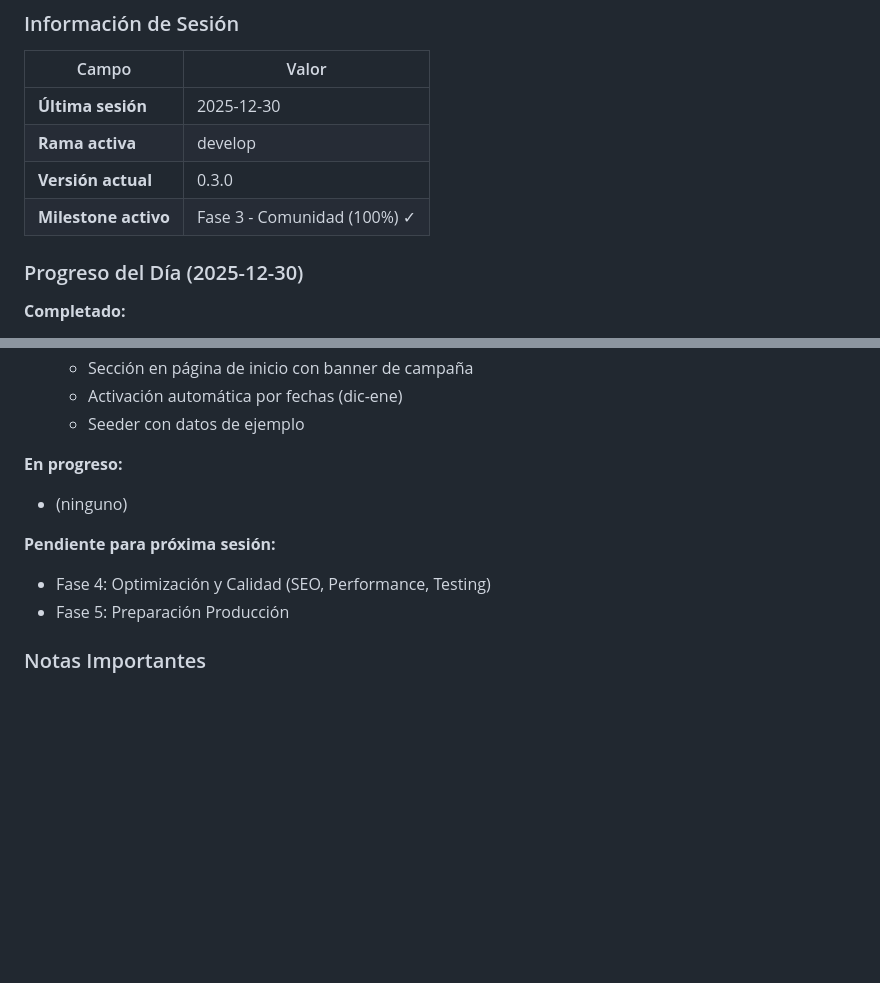
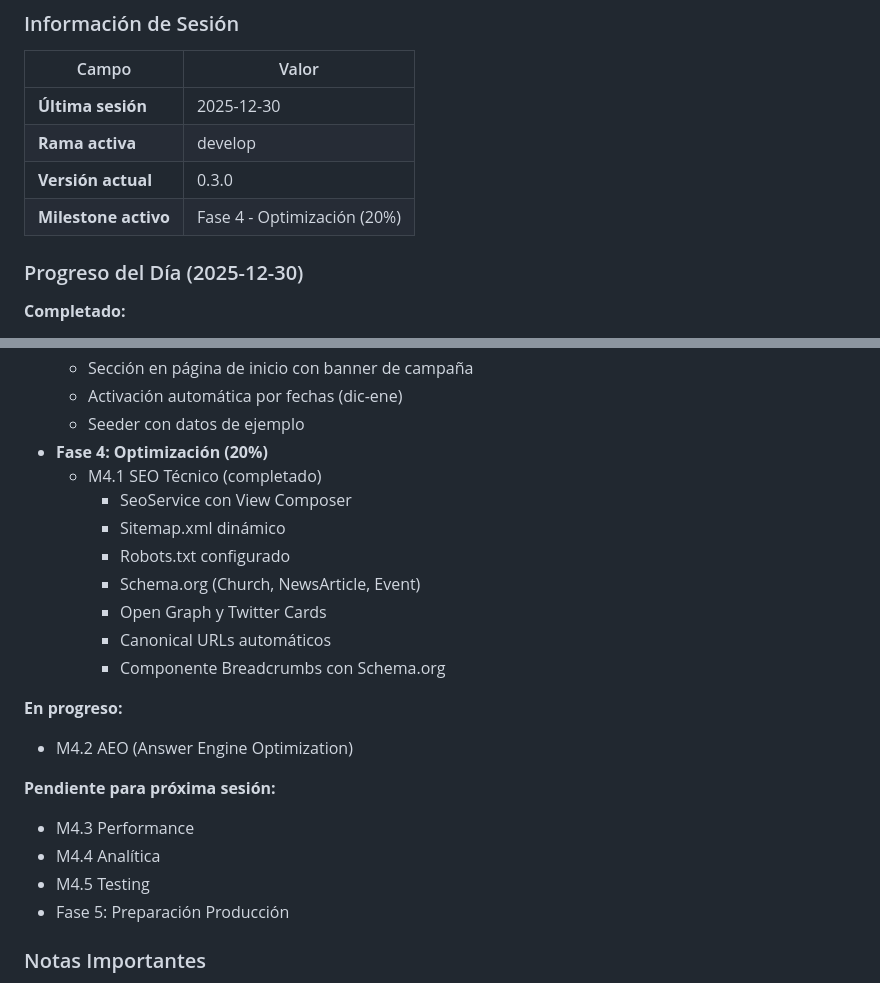
Before and after one commit to falvizoc/parroquiaencarnacion, a Markdown page: docs/SESION.md, 2 parts joined by grey strips. Rendered like a GitHub page; blank space fills up the shorter version.

```diff
--- a/docs/SESION.md
+++ b/docs/SESION.md
@@ -63,7 +63,7 @@ Al recibir el comando de cierre, el agente debe:
 | **Última sesión** | 2025-12-30 |
 | **Rama activa** | develop |
 | **Versión actual** | 0.3.0 |
-| **Milestone activo** | Fase 3 - Comunidad (100%) ✓ |
+| **Milestone activo** | Fase 4 - Optimización (20%) |
 
 ### Progreso del Día (2025-12-30)
 
@@ -99,12 +99,23 @@ Al recibir el comando de cierre, el agente debe:
   - Sección en página de inicio con banner de campaña
   - Activación automática por fechas (dic-ene)
   - Seeder con datos de ejemplo
+- **Fase 4: Optimización (20%)**
+  - M4.1 SEO Técnico (completado)
+    - SeoService con View Composer
+    - Sitemap.xml dinámico
+    - Robots.txt configurado
+    - Schema.org (Church, NewsArticle, Event)
+    - Open Graph y Twitter Cards
+    - Canonical URLs automáticos
+    - Componente Breadcrumbs con Schema.org
 
 **En progreso:**
-- (ninguno)
+- M4.2 AEO (Answer Engine Optimization)
 
 **Pendiente para próxima sesión:**
-- Fase 4: Optimización y Calidad (SEO, Performance, Testing)
+- M4.3 Performance
+- M4.4 Analítica
+- M4.5 Testing
 - Fase 5: Preparación Producción
 
 ### Notas Importantes
```
Also changed, not shown: docs/MILESTONES.md (+10 -10 lines).
